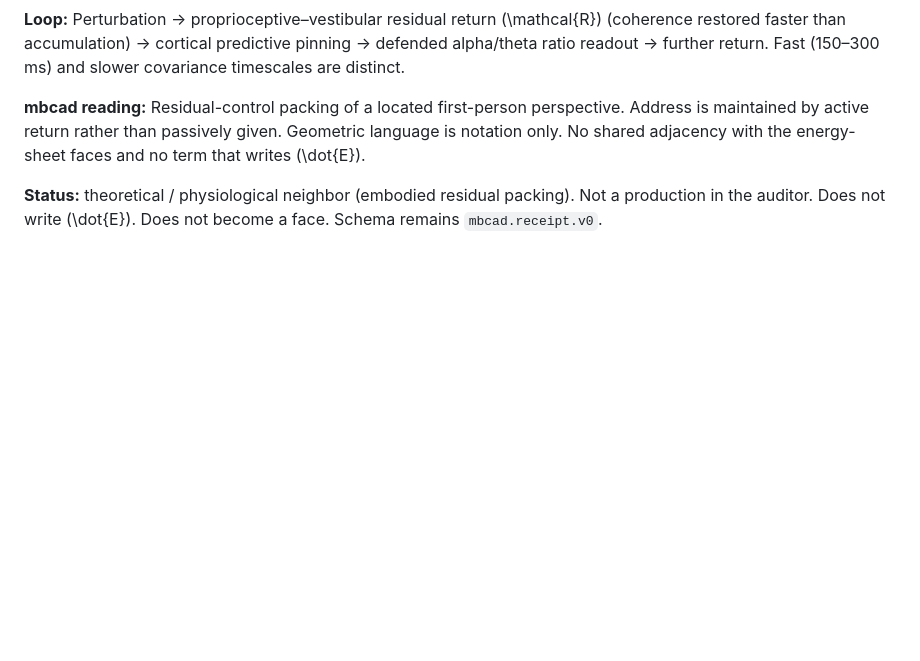
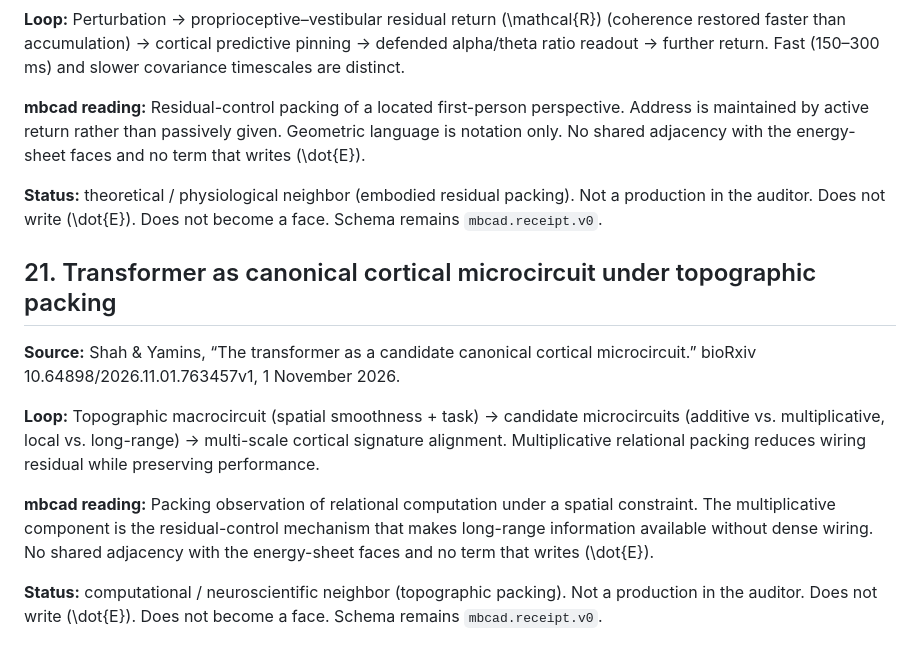
Before and after one commit to ayyyyyyy713/coherence-pump, a Markdown page: neighbors.md, the part around the change. Rendered like a GitHub page; blank space fills up the shorter version.

Commit message:
Add neighbor 21: Transformer as canonical cortical microcircuit under topographic packing.
Pack-side only. Not a production. Schema remains mbcad.receipt.v0.

```diff
--- a/neighbors.md
+++ b/neighbors.md
@@ -192,3 +192,14 @@ All stay marked as neighbors. None is imported into the stepper. Schema id on th
 **mbcad reading:** Residual-control packing of a located first-person perspective. Address is maintained by active return rather than passively given. Geometric language is notation only. No shared adjacency with the energy-sheet faces and no term that writes \(\dot{E}\).
 
 **Status:** theoretical / physiological neighbor (embodied residual packing). Not a production in the auditor. Does not write \(\dot{E}\). Does not become a face. Schema remains `mbcad.receipt.v0`.
+
+
+## 21. Transformer as canonical cortical microcircuit under topographic packing
+
+**Source:** Shah & Yamins, “The transformer as a candidate canonical cortical microcircuit.” bioRxiv 10.64898/2026.11.01.763457v1, 1 November 2026.
+
+**Loop:** Topographic macrocircuit (spatial smoothness + task) → candidate microcircuits (additive vs. multiplicative, local vs. long-range) → multi-scale cortical signature alignment. Multiplicative relational packing reduces wiring residual while preserving performance.
+
+**mbcad reading:** Packing observation of relational computation under a spatial constraint. The multiplicative component is the residual-control mechanism that makes long-range information available without dense wiring. No shared adjacency with the energy-sheet faces and no term that writes \(\dot{E}\).
+
+**Status:** computational / neuroscientific neighbor (topographic packing). Not a production in the auditor. Does not write \(\dot{E}\). Does not become a face. Schema remains `mbcad.receipt.v0`.
```
